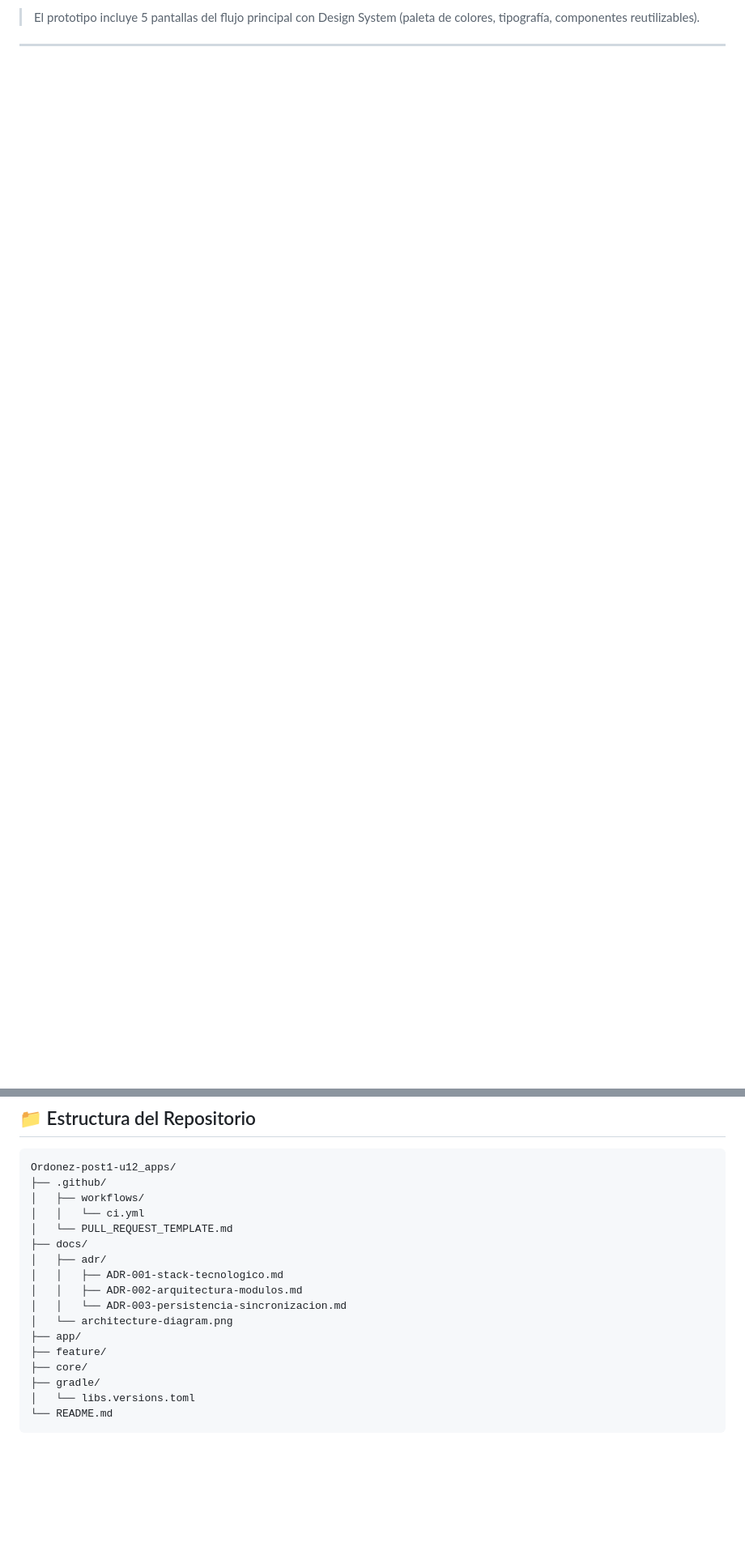
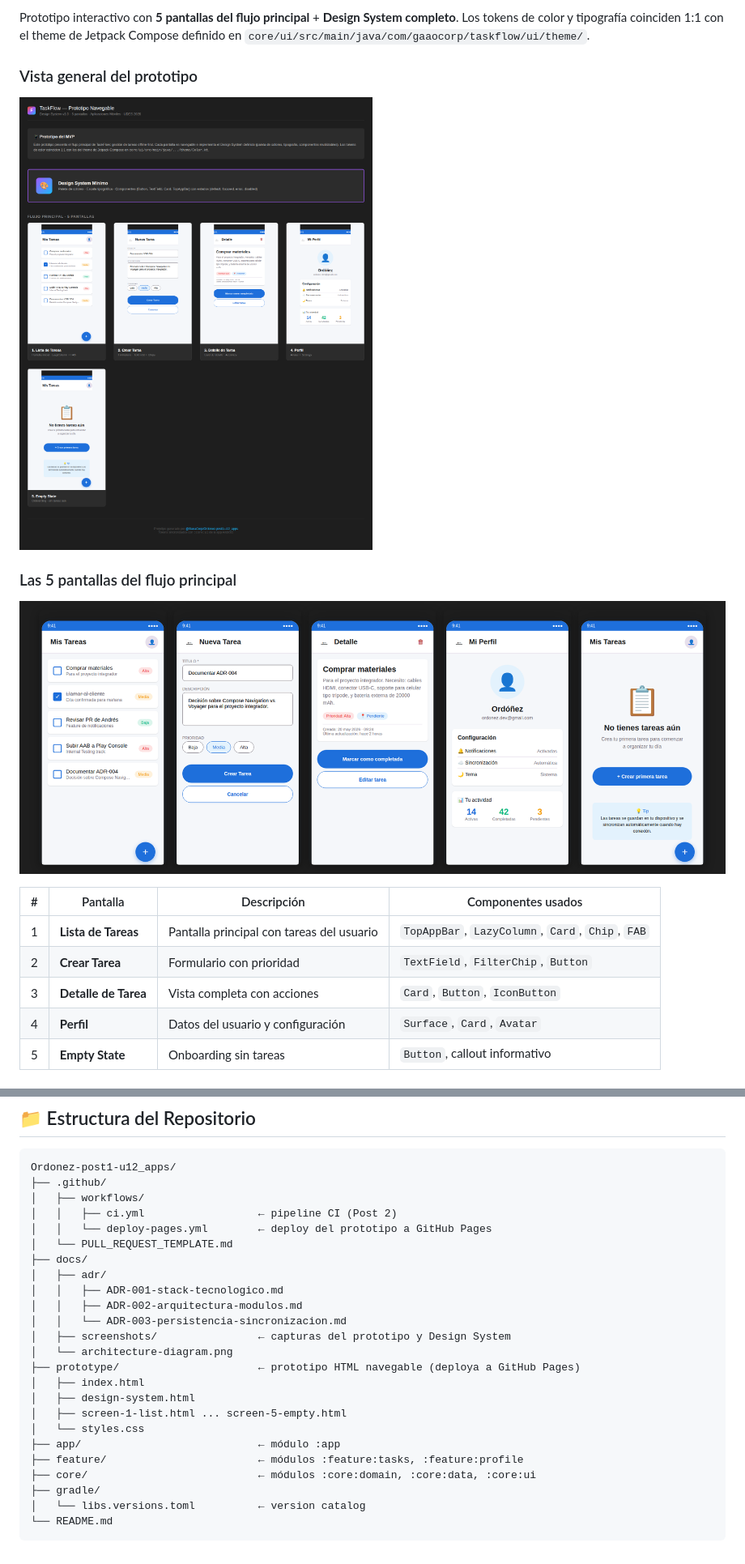
Before and after one commit to GaoaCorp/Ordonez-post1-u12_apps, a Markdown page: README.md, 2 parts joined by grey strips. Shown: that part at 81% size. GitHub-like rendering; pictures changed too: docs/screenshots/figma-5-screens.png (added), docs/screenshots/figma-prototype.png (added); blank space fills up the shorter version.

Commit message:
feat: agregar prototipo navegable con Design System completo

````diff
--- a/README.md
+++ b/README.md
@@ -50,2 +50,19 @@ Ver decisiones en [`docs/adr/`](docs/adr/).
 
-> El prototipo incluye 5 pantallas del flujo principal con Design System (paleta de colores, tipografía, componentes reutilizables).
+Prototipo interactivo con **5 pantallas del flujo principal** + **Design System completo**. Los tokens de color y tipografía coinciden 1:1 con el theme de Jetpack Compose definido en `core/ui/src/main/java/com/gaaocorp/taskflow/ui/theme/`.
+
+### Vista general del prototipo
+
+![Prototipo TaskFlow](docs/screenshots/figma-prototype.png)
+
+### Las 5 pantallas del flujo principal
+
+![5 Pantallas del flujo](docs/screenshots/figma-5-screens.png)
+
+| # | Pantalla | Descripción | Componentes usados |
+|---|----------|-------------|---------------------|
+| 1 | **Lista de Tareas** | Pantalla principal con tareas del usuario | `TopAppBar`, `LazyColumn`, `Card`, `Chip`, `FAB` |
+| 2 | **Crear Tarea** | Formulario con prioridad | `TextField`, `FilterChip`, `Button` |
+| 3 | **Detalle de Tarea** | Vista completa con acciones | `Card`, `Button`, `IconButton` |
+| 4 | **Perfil** | Datos del usuario y configuración | `Surface`, `Card`, `Avatar` |
+| 5 | **Empty State** | Onboarding sin tareas | `Button`, callout informativo |
+
@@ -90,18 +126,25 @@ cd Ordonez-post1-u12_apps
 Ordonez-post1-u12_apps/
 ├── .github/
 │   ├── workflows/
-│   │   └── ci.yml
+│   │   ├── ci.yml                  ← pipeline CI (Post 2)
+│   │   └── deploy-pages.yml        ← deploy del prototipo a GitHub Pages
 │   └── PULL_REQUEST_TEMPLATE.md
 ├── docs/
 │   ├── adr/
 │   │   ├── ADR-001-stack-tecnologico.md
 │   │   ├── ADR-002-arquitectura-modulos.md
 │   │   └── ADR-003-persistencia-sincronizacion.md
+│   ├── screenshots/                ← capturas del prototipo y Design System
 │   └── architecture-diagram.png
-├── app/
-├── feature/
-├── core/
+├── prototype/                      ← prototipo HTML navegable (deploya a GitHub Pages)
+│   ├── index.html
+│   ├── design-system.html
+│   ├── screen-1-list.html ... screen-5-empty.html
+│   └── styles.css
+├── app/                            ← módulo :app
+├── feature/                        ← módulos :feature:tasks, :feature:profile
+├── core/                           ← módulos :core:domain, :core:data, :core:ui
 ├── gradle/
-│   └── libs.versions.toml
+│   └── libs.versions.toml          ← version catalog
 └── README.md
 ```
````
Also changed, not shown: other parts of README.md (+21 -2 lines), docs/screenshots/design-system-colors.png (added), docs/screenshots/design-system-components.png (added), 9 other files.
